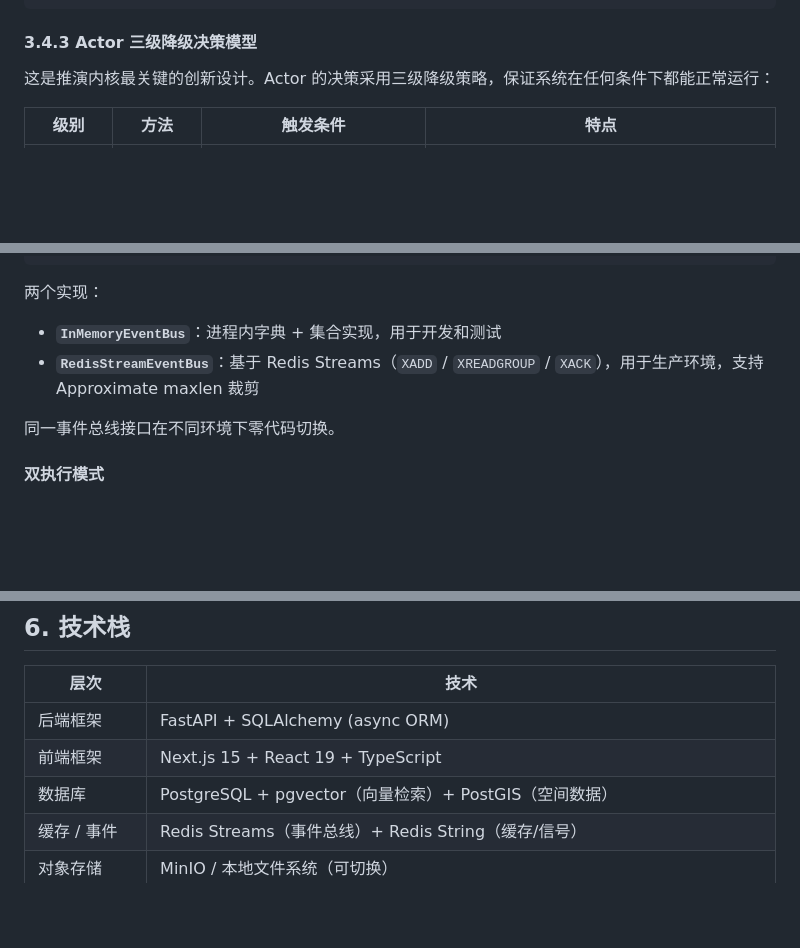
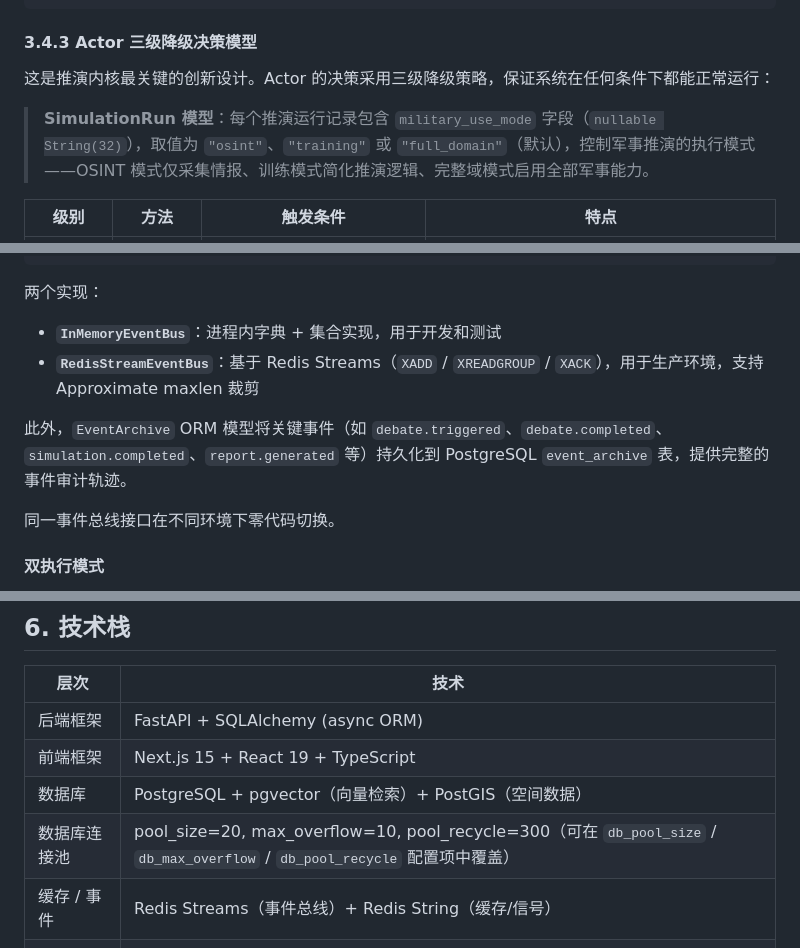
Before and after one commit to dashitongzhi/MingJian, a Markdown page: docs/planagent_full_report.md, 3 parts joined by grey strips. Drawn GitHub-style; blank space fills up the shorter version.

```diff
--- a/docs/planagent_full_report.md
+++ b/docs/planagent_full_report.md
@@ -251,6 +253,8 @@ Claim 可被自动升级为更高层级的分析对象：
 #### 3.4.3 Actor 三级降级决策模型
 
 这是推演内核最关键的创新设计。Actor 的决策采用三级降级策略，保证系统在任何条件下都能正常运行：
+
+> **SimulationRun 模型**：每个推演运行记录包含 `military_use_mode` 字段（`nullable String(32)`），取值为 `"osint"`、`"training"` 或 `"full_domain"`（默认），控制军事推演的执行模式——OSINT 模式仅采集情报、训练模式简化推演逻辑、完整域模式启用全部军事能力。
 
 | 级别 | 方法 | 触发条件 | 特点 |
 |------|------|---------|------|
@@ -841,6 +848,8 @@ class EventBus(Protocol):
 - **`InMemoryEventBus`**：进程内字典 + 集合实现，用于开发和测试
 - **`RedisStreamEventBus`**：基于 Redis Streams（`XADD` / `XREADGROUP` / `XACK`），用于生产环境，支持 Approximate maxlen 裁剪
 
+此外，`EventArchive` ORM 模型将关键事件（如 `debate.triggered`、`debate.completed`、`simulation.completed`、`report.generated` 等）持久化到 PostgreSQL `event_archive` 表，提供完整的事件审计轨迹。
+
 同一事件总线接口在不同环境下零代码切换。
 
 #### 双执行模式
@@ -1082,6 +1091,7 @@ class DomainPack(ABC):
 | 后端框架 | FastAPI + SQLAlchemy (async ORM) |
 | 前端框架 | Next.js 15 + React 19 + TypeScript |
 | 数据库 | PostgreSQL + pgvector（向量检索）+ PostGIS（空间数据） |
+| 数据库连接池 | pool_size=20, max_overflow=10, pool_recycle=300（可在 `db_pool_size` / `db_max_overflow` / `db_pool_recycle` 配置项中覆盖） |
 | 缓存 / 事件 | Redis Streams（事件总线）+ Redis String（缓存/信号） |
 | 对象存储 | MinIO / 本地文件系统（可切换） |
 | LLM 集成 | OpenAI Responses API + 多厂商回退（Anthropic / Google Gemini / xAI Grok） |
```
Also changed, not shown: other parts of docs/planagent_full_report.md (+8 -3 lines).
